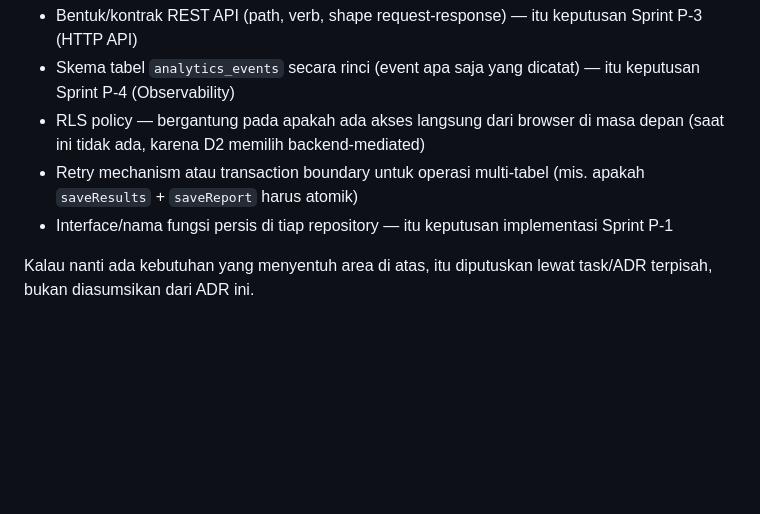
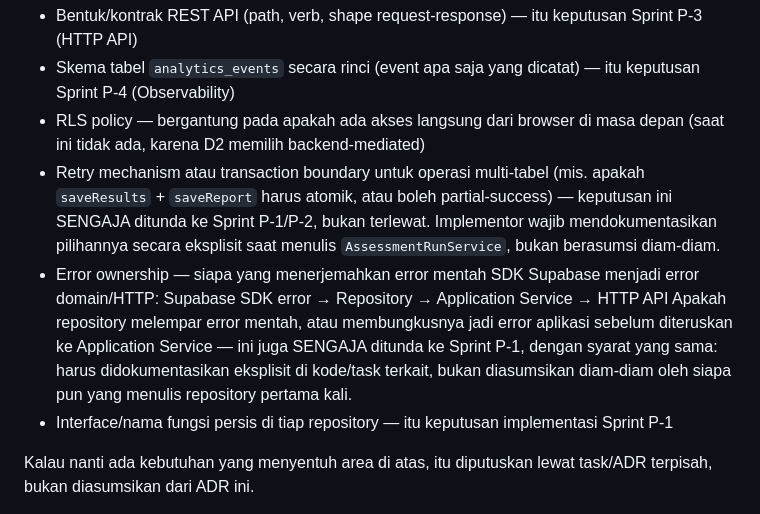
Before and after one commit to digitalbuku-id/Assessment-Engine, a Markdown page: docs/adr/ADR-006-persistence-layer-architecture.md, the part around the change. Rendered like a GitHub page; blank space fills up the shorter version.

Commit message:
hera: ADR-006 - clarify transaction boundary and error ownership in Non-Goals

```diff
--- a/docs/adr/ADR-006-persistence-layer-architecture.md
+++ b/docs/adr/ADR-006-persistence-layer-architecture.md
@@ -174,7 +174,18 @@ ADR ini **tidak** menentukan:
 - RLS policy — bergantung pada apakah ada akses langsung dari browser
   di masa depan (saat ini tidak ada, karena D2 memilih backend-mediated)
 - Retry mechanism atau transaction boundary untuk operasi multi-tabel
-  (mis. apakah `saveResults` + `saveReport` harus atomik)
+  (mis. apakah `saveResults` + `saveReport` harus atomik, atau boleh
+  partial-success) — keputusan ini SENGAJA ditunda ke Sprint P-1/P-2,
+  bukan terlewat. Implementor wajib mendokumentasikan pilihannya secara
+  eksplisit saat menulis `AssessmentRunService`, bukan berasumsi diam-diam.
+- Error ownership — siapa yang menerjemahkan error mentah SDK Supabase
+  menjadi error domain/HTTP:
+  Supabase SDK error → Repository → Application Service → HTTP API
+  Apakah repository melempar error mentah, atau membungkusnya jadi error
+  aplikasi sebelum diteruskan ke Application Service — ini juga SENGAJA
+  ditunda ke Sprint P-1, dengan syarat yang sama: harus didokumentasikan
+  eksplisit di kode/task terkait, bukan diasumsikan diam-diam oleh siapa
+  pun yang menulis repository pertama kali.
 - Interface/nama fungsi persis di tiap repository — itu keputusan
   implementasi Sprint P-1
 
```
